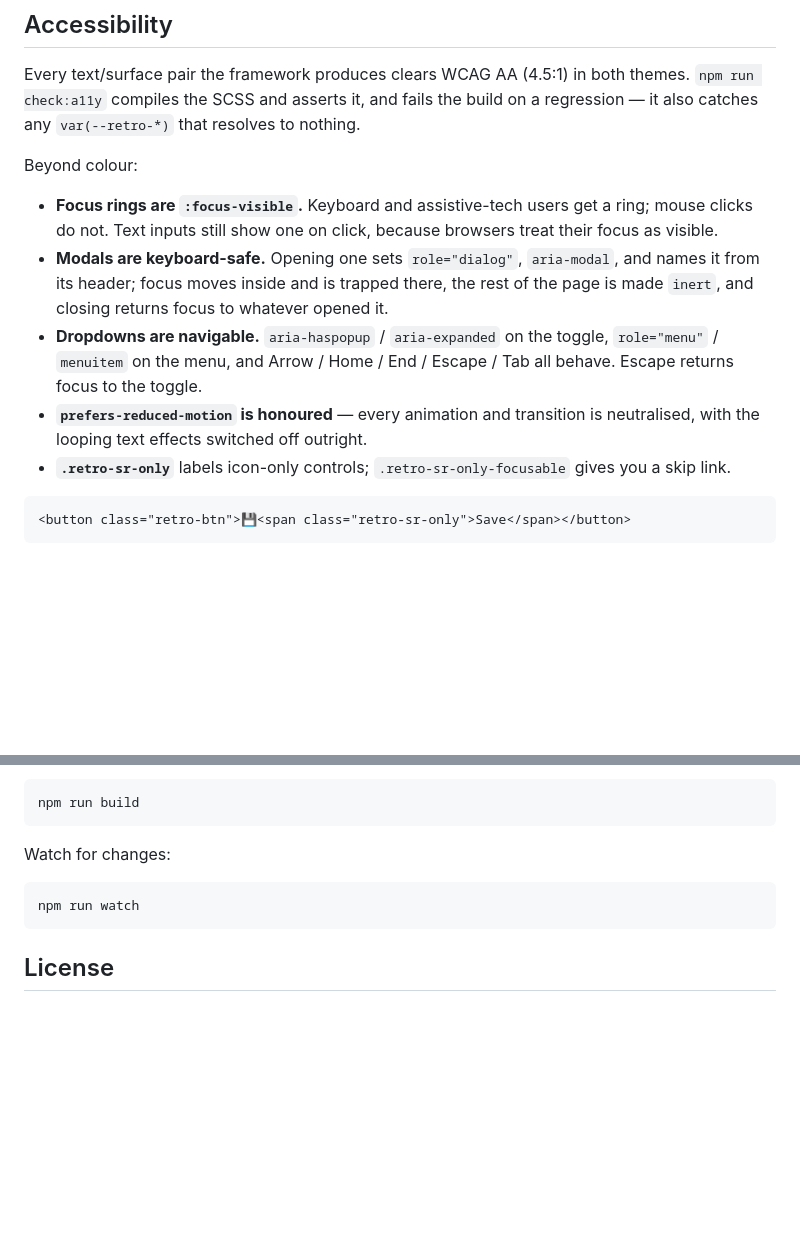
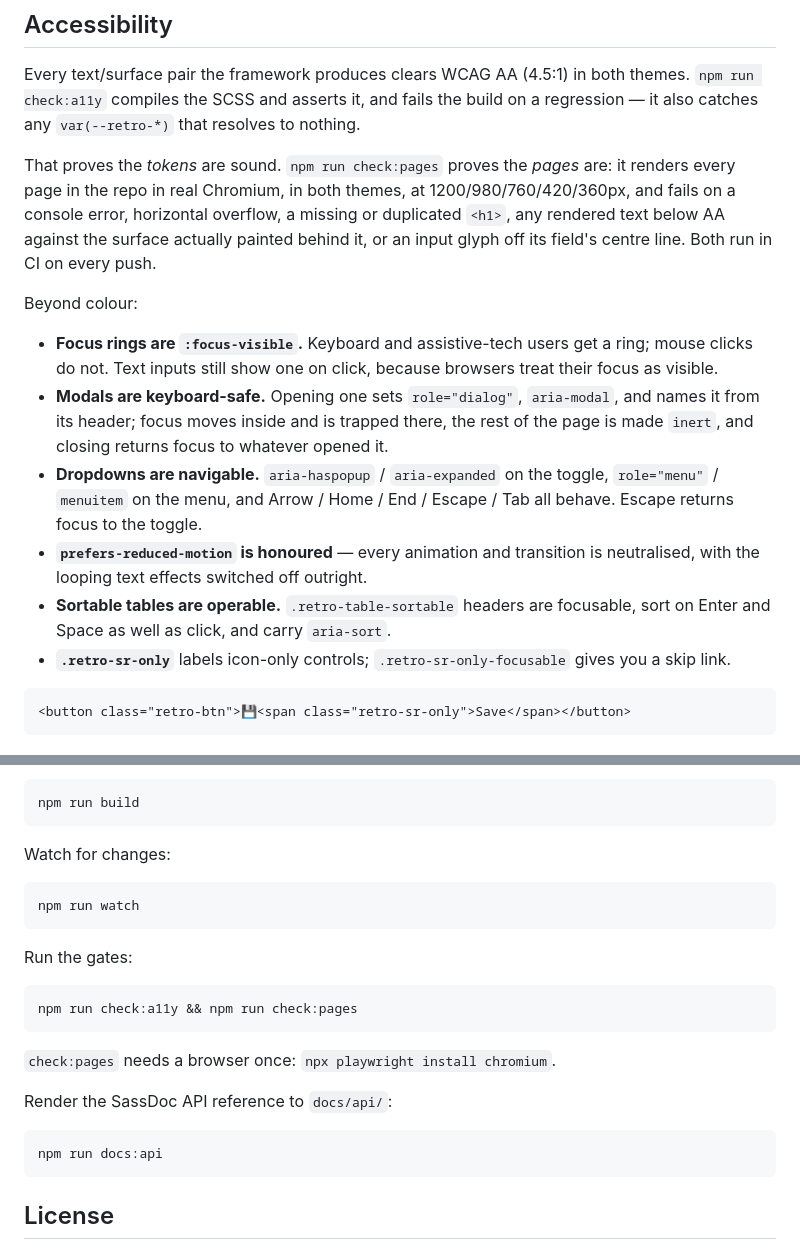
Before and after one commit to PhantomPixelDev/RetroCSS, a Markdown page: README.md, 2 parts joined by grey strips. Rendered like a GitHub page; blank space fills up the shorter version.

Commit message:
docs(readme): document the page gate, sortable tables and docs:api
Co-Authored-By: Claude Opus 5 <noreply@anthropic.com>

````diff
--- a/README.md
+++ b/README.md
@@ -211,6 +211,13 @@ themes. `npm run check:a11y` compiles the SCSS and asserts it, and fails the
 build on a regression — it also catches any `var(--retro-*)` that resolves to
 nothing.
 
+That proves the *tokens* are sound. `npm run check:pages` proves the *pages*
+are: it renders every page in the repo in real Chromium, in both themes, at
+1200/980/760/420/360px, and fails on a console error, horizontal overflow, a
+missing or duplicated `<h1>`, any rendered text below AA against the surface
+actually painted behind it, or an input glyph off its field's centre line. Both
+run in CI on every push.
+
 Beyond colour:
 
 - **Focus rings are `:focus-visible`.** Keyboard and assistive-tech users get a
@@ -225,6 +232,8 @@ Beyond colour:
   Tab all behave. Escape returns focus to the toggle.
 - **`prefers-reduced-motion` is honoured** — every animation and transition is
   neutralised, with the looping text effects switched off outright.
+- **Sortable tables are operable.** `.retro-table-sortable` headers are
+  focusable, sort on Enter and Space as well as click, and carry `aria-sort`.
 - **`.retro-sr-only`** labels icon-only controls; `.retro-sr-only-focusable`
   gives you a skip link.
 
@@ -263,6 +272,20 @@ Watch for changes:
 npm run watch
 ```
 
+Run the gates:
+
+```bash
+npm run check:a11y && npm run check:pages
+```
+
+`check:pages` needs a browser once: `npx playwright install chromium`.
+
+Render the SassDoc API reference to `docs/api/`:
+
+```bash
+npm run docs:api
+```
+
 ## License
 
 MIT
````
